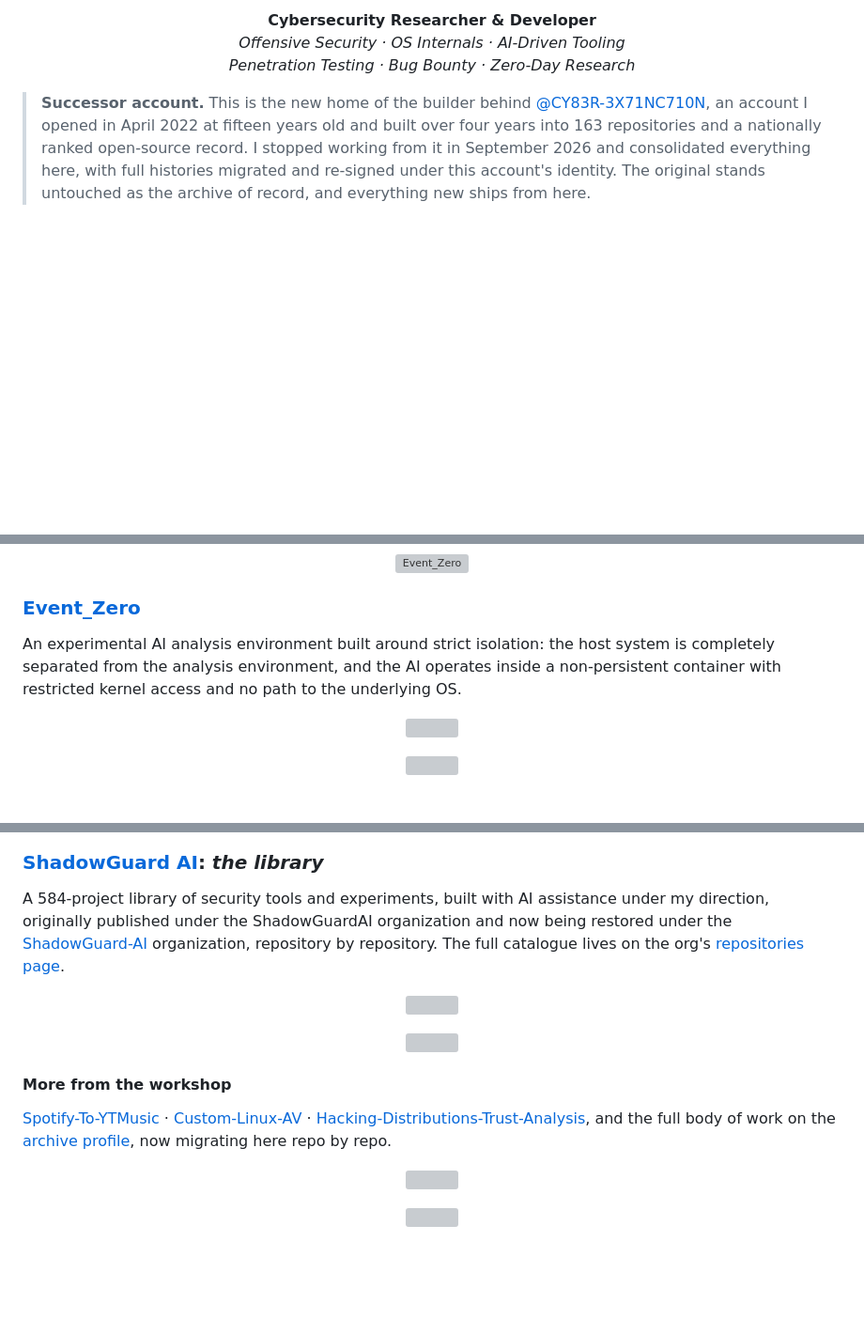
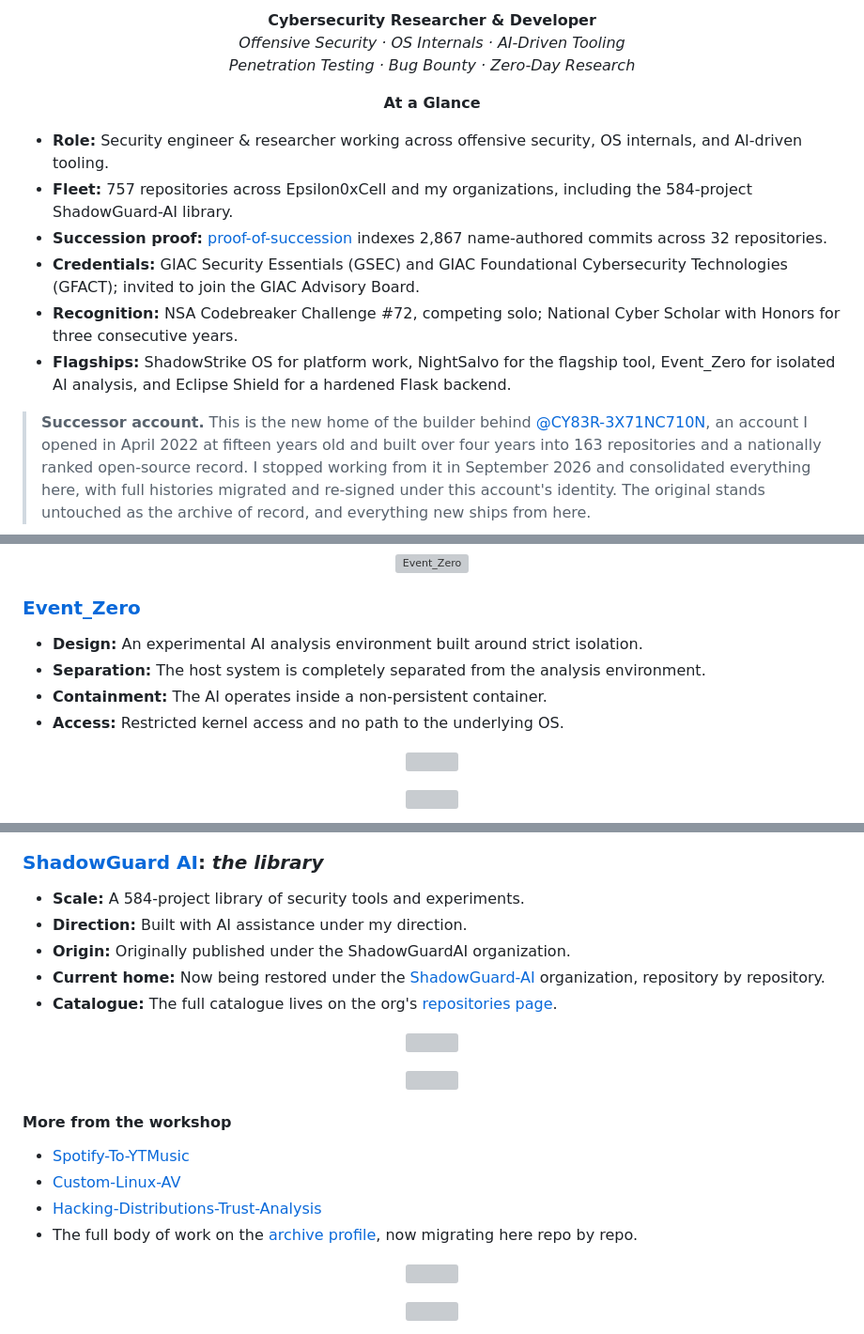
Before and after one commit to Epsilon0xCell/Epsilon0xCell, a Markdown page: README.md, 3 parts joined by grey strips. Shown at 94% size. Drawn GitHub-style; blank space fills up the shorter version; grey boxes are pictures that could not be loaded.

Commit message:
Make the profile read at a glance: skim bullets for hiring managers

```diff
--- a/README.md
+++ b/README.md
@@ -7,6 +7,17 @@
   <em>Offensive Security · OS Internals · AI-Driven Tooling</em><br>
   <em>Penetration Testing · Bug Bounty · Zero-Day Research</em>
 </p>
+
+<p align="center">
+  <strong>At a Glance</strong>
+</p>
+
+- **Role:** Security engineer & researcher working across offensive security, OS internals, and AI-driven tooling.
+- **Fleet:** 757 repositories across Epsilon0xCell and my organizations, including the 584-project ShadowGuard-AI library.
+- **Succession proof:** [proof-of-succession](https://github.com/Epsilon0xCell/proof-of-succession) indexes 2,867 name-authored commits across 32 repositories.
+- **Credentials:** GIAC Security Essentials (GSEC) and GIAC Foundational Cybersecurity Technologies (GFACT); invited to join the GIAC Advisory Board.
+- **Recognition:** NSA Codebreaker Challenge #72, competing solo; National Cyber Scholar with Honors for three consecutive years.
+- **Flagships:** ShadowStrike OS for platform work, NightSalvo for the flagship tool, Event_Zero for isolated AI analysis, and Eclipse Shield for a hardened Flask backend.
 
 > **Successor account.** This is the new home of the builder behind [@CY83R-3X71NC710N](https://github.com/CY83R-3X71NC710N), an account I opened in April 2022 at fifteen years old and built over four years into 163 repositories and a nationally ranked open-source record. I stopped working from it in September 2026 and consolidated everything here, with full histories migrated and re-signed under this account's identity. The original stands untouched as the archive of record, and everything new ships from here.
 
@@ -157,7 +179,10 @@ Founder of **[Shatterpoint Security](https://github.com/ShatterpointSecurity)**:
 
 ### [Event_Zero](https://github.com/Epsilon0xCell/Event_Zero)
 
-An experimental AI analysis environment built around strict isolation: the host system is completely separated from the analysis environment, and the AI operates inside a non-persistent container with restricted kernel access and no path to the underlying OS.
+- **Design:** An experimental AI analysis environment built around strict isolation.
+- **Separation:** The host system is completely separated from the analysis environment.
+- **Containment:** The AI operates inside a non-persistent container.
+- **Access:** Restricted kernel access and no path to the underlying OS.
 
 <p align="center">
   <img src="assets/divider.svg" alt="" width="100%">
@@ -199,7 +229,11 @@ An experimental AI analysis environment built around strict isolation: the host
 
 ### [ShadowGuard AI](https://github.com/ShadowGuard-AI): *the library*
 
-A 584-project library of security tools and experiments, built with AI assistance under my direction, originally published under the ShadowGuardAI organization and now being restored under the [ShadowGuard-AI](https://github.com/ShadowGuard-AI) organization, repository by repository. The full catalogue lives on the org's [repositories page](https://github.com/orgs/ShadowGuard-AI/repositories).
+- **Scale:** A 584-project library of security tools and experiments.
+- **Direction:** Built with AI assistance under my direction.
+- **Origin:** Originally published under the ShadowGuardAI organization.
+- **Current home:** Now being restored under the [ShadowGuard-AI](https://github.com/ShadowGuard-AI) organization, repository by repository.
+- **Catalogue:** The full catalogue lives on the org's [repositories page](https://github.com/orgs/ShadowGuard-AI/repositories).
 
 <p align="center">
   <img src="assets/divider.svg" alt="" width="100%">
@@ -211,7 +245,10 @@ A 584-project library of security tools and experiments, built with AI assistanc
 
 #### More from the workshop
 
-[Spotify-To-YTMusic](https://github.com/Epsilon0xCell/Spotify-To-YTMusic) · [Custom-Linux-AV](https://github.com/Epsilon0xCell/Custom-Linux-AV) · [Hacking-Distributions-Trust-Analysis](https://github.com/Epsilon0xCell/Hacking-Distributions-Trust-Analysis), and the full body of work on the [archive profile](https://github.com/CY83R-3X71NC710N), now migrating here repo by repo.
+- [Spotify-To-YTMusic](https://github.com/Epsilon0xCell/Spotify-To-YTMusic)
+- [Custom-Linux-AV](https://github.com/Epsilon0xCell/Custom-Linux-AV)
+- [Hacking-Distributions-Trust-Analysis](https://github.com/Epsilon0xCell/Hacking-Distributions-Trust-Analysis)
+- The full body of work on the [archive profile](https://github.com/CY83R-3X71NC710N), now migrating here repo by repo.
 
 <p align="center">
   <img src="assets/divider.svg" alt="" width="100%">
```
Also changed, not shown: other parts of README.md (+40 -13 lines).
